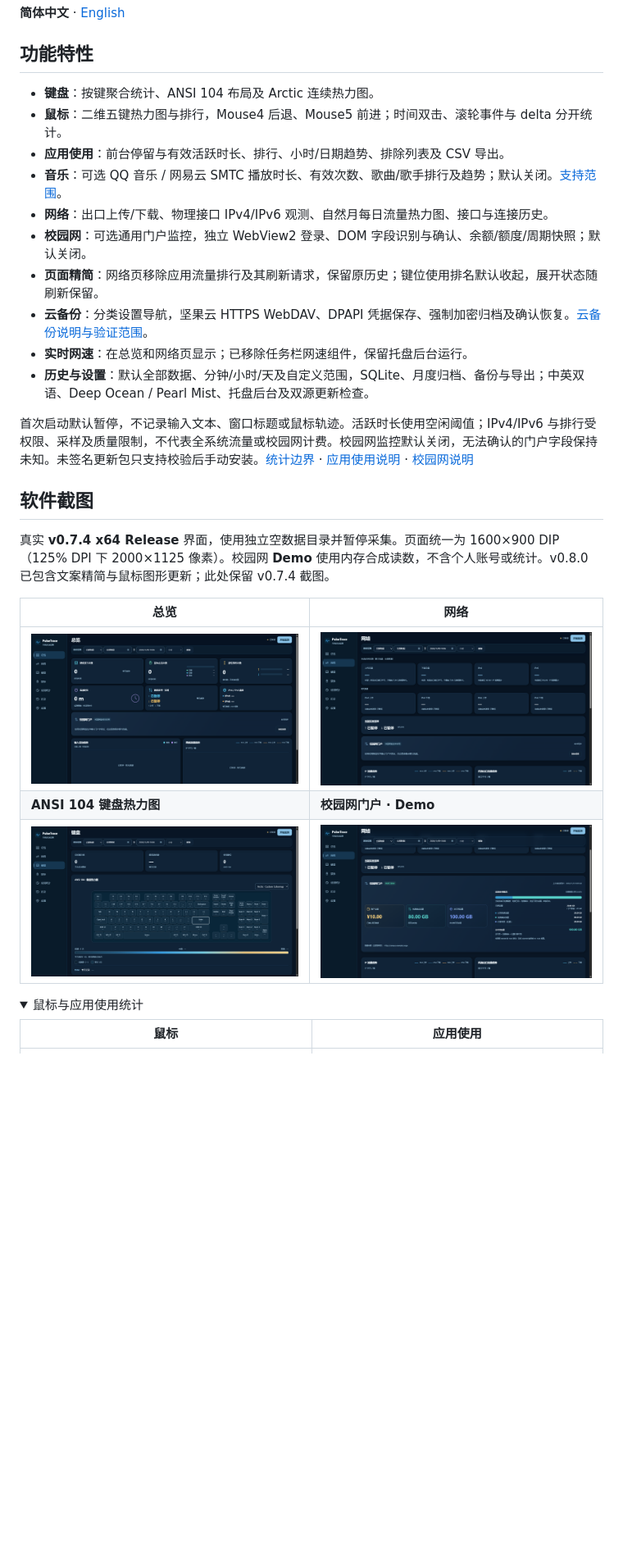
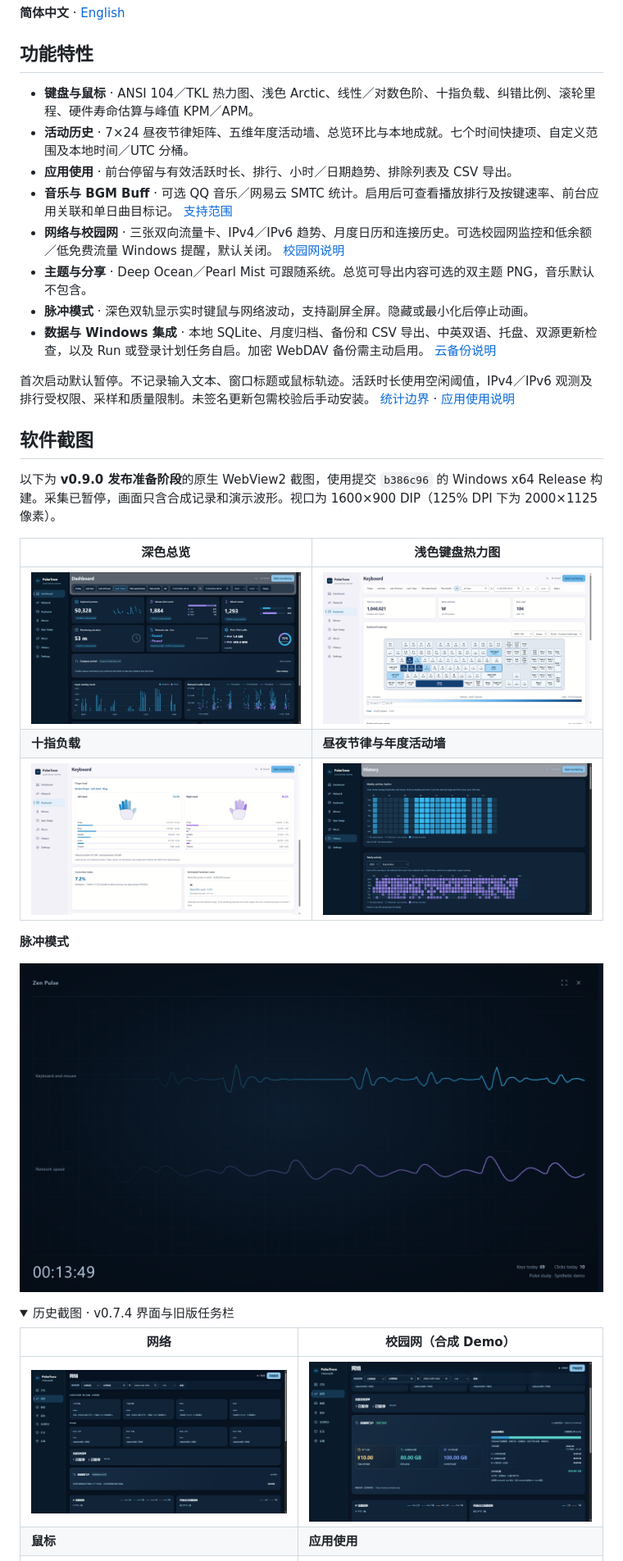
Before and after one commit to zhangchengxuv/PulseTrace, a Markdown page: README.md, the part around one of its changes. Shown at 82% size. Rendered like a GitHub page; pictures changed too: docs/screenshots/activity-history.png (added), docs/screenshots/dashboard.png, docs/screenshots/finger-load.png (added); folded sections open; blank space fills up the shorter version.

```diff
--- a/README.md
+++ b/README.md
@@ -6,33 +6,37 @@
 
 ## 功能特性
 
-- **键盘**：按键聚合统计、ANSI 104 布局及 Arctic 连续热力图。
-- **鼠标**：二维五键热力图与排行，Mouse4 后退、Mouse5 前进；时间双击、滚轮事件与 delta 分开统计。
-- **应用使用**：前台停留与有效活跃时长、排行、小时/日期趋势、排除列表及 CSV 导出。
-- **音乐**：可选 QQ 音乐 / 网易云 SMTC 播放时长、有效次数、歌曲/歌手排行及趋势；默认关闭。[支持范围](docs/music.md)。
-- **网络**：出口上传/下载、物理接口 IPv4/IPv6 观测、自然月每日流量热力图、接口与连接历史。
-- **校园网**：可选通用门户监控，独立 WebView2 登录、DOM 字段识别与确认、余额/额度/周期快照；默认关闭。
-- **页面精简**：网络页移除应用流量排行及其刷新请求，保留原历史；键位使用排名默认收起，展开状态随刷新保留。
-- **云备份**：分类设置导航，坚果云 HTTPS WebDAV、DPAPI 凭据保存、强制加密归档及确认恢复。[云备份说明与验证范围](docs/cloud-backup.md)。
-- **实时网速**：在总览和网络页显示；已移除任务栏网速组件，保留托盘后台运行。
-- **历史与设置**：默认全部数据、分钟/小时/天及自定义范围，SQLite、月度归档、备份与导出；中英双语、Deep Ocean / Pearl Mist、托盘后台及双源更新检查。
+- **键盘与鼠标** · ANSI 104／TKL 热力图、浅色 Arctic、线性／对数色阶、十指负载、纠错比例、滚轮里程、硬件寿命估算与峰值 KPM／APM。
+- **活动历史** · 7×24 昼夜节律矩阵、五维年度活动墙、总览环比与本地成就。七个时间快捷项、自定义范围及本地时间／UTC 分桶。
+- **应用使用** · 前台停留与有效活跃时长、排行、小时／日期趋势、排除列表及 CSV 导出。
+- **音乐与 BGM Buff** · 可选 QQ 音乐／网易云 SMTC 统计。启用后可查看播放排行及按键速率、前台应用关联和单日曲目标记。 [支持范围](docs/music.md)
+- **网络与校园网** · 三张双向流量卡、IPv4／IPv6 趋势、月度日历和连接历史。可选校园网监控和低余额／低免费流量 Windows 提醒，默认关闭。 [校园网说明](docs/campus-portal.md)
+- **主题与分享** · Deep Ocean／Pearl Mist 可跟随系统。总览可导出内容可选的双主题 PNG，音乐默认不包含。
+- **脉冲模式** · 深色双轨显示实时键鼠与网络波动，支持副屏全屏。隐藏或最小化后停止动画。
+- **数据与 Windows 集成** · 本地 SQLite、月度归档、备份和 CSV 导出、中英双语、托盘、双源更新检查，以及 Run 或登录计划任务自启。加密 WebDAV 备份需主动启用。 [云备份说明](docs/cloud-backup.md)
 
-首次启动默认暂停，不记录输入文本、窗口标题或鼠标轨迹。活跃时长使用空闲阈值；IPv4/IPv6 与排行受权限、采样及质量限制，不代表全系统流量或校园网计费。校园网监控默认关闭，无法确认的门户字段保持未知。未签名更新包只支持校验后手动安装。[统计边界](docs/traffic-rankings.md) · [应用使用说明](docs/app-usage.md) · [校园网说明](docs/campus-portal.md)
+首次启动默认暂停。不记录输入文本、窗口标题或鼠标轨迹。活跃时长使用空闲阈值，IPv4／IPv6 观测及排行受权限、采样和质量限制。未签名更新包需校验后手动安装。 [统计边界](docs/traffic-rankings.md) · [应用使用说明](docs/app-usage.md)
 
 ## 软件截图
 
-真实 **v0.7.4 x64 Release** 界面，使用独立空数据目录并暂停采集。页面统一为 1600×900 DIP（125% DPI 下 2000×1125 像素）。校园网 **Demo** 使用内存合成读数，不含个人账号或统计。v0.8.0 已包含文案精简与鼠标图形更新；此处保留 v0.7.4 截图。
+以下为 **v0.9.0 发布准备阶段**的原生 WebView2 截图，使用提交 `b386c96` 的 Windows x64 Release 构建。采集已暂停，画面只含合成记录和演示波形。视口为 1600×900 DIP（125% DPI 下为 2000×1125 像素）。
 
-| 总览 | 网络 |
+| 深色总览 | 浅色键盘热力图 |
 | --- | --- |
-| ![总览](docs/screenshots/dashboard.png) | ![网络](docs/screenshots/network.png) |
-| **ANSI 104 键盘热力图** | **校园网门户 · Demo** |
-| ![键盘热力图](docs/screenshots/keyboard.png) | ![校园网 Demo](docs/screenshots/campus-demo.png) |
+| ![深色总览与环比](docs/screenshots/dashboard.png) | ![浅色 ANSI 104 热力图](docs/screenshots/keyboard.png) |
+| **十指负载** | **昼夜节律与年度活动墙** |
+| ![浅色十指负载](docs/screenshots/finger-load.png) | ![历史页节律矩阵与年度墙](docs/screenshots/activity-history.png) |
+
+**脉冲模式**
+
+![海蓝键鼠与紫罗兰网络波形](docs/screenshots/zen-pulse.png)
 
 <details>
-<summary>鼠标与应用使用统计</summary>
+<summary>历史截图 · v0.7.4 界面与旧版任务栏</summary>
 
-| 鼠标 | 应用使用 |
+| 网络 | 校园网（合成 Demo） |
 | --- | --- |
+| ![旧版网络](docs/screenshots/network.png) | ![校园网 Demo](docs/screenshots/campus-demo.png) |
+| **鼠标** | **应用使用** |
 | ![鼠标](docs/screenshots/mouse.png) | ![应用使用](docs/screenshots/usage.png) |
 
```
Also changed, not shown: other parts of README.md (+3 -8 lines), README_EN.md (+25 -26 lines), docs/development-status.md (+6 -0 lines), docs/releases/v0.9.0.md (added, +43 -0 lines).
